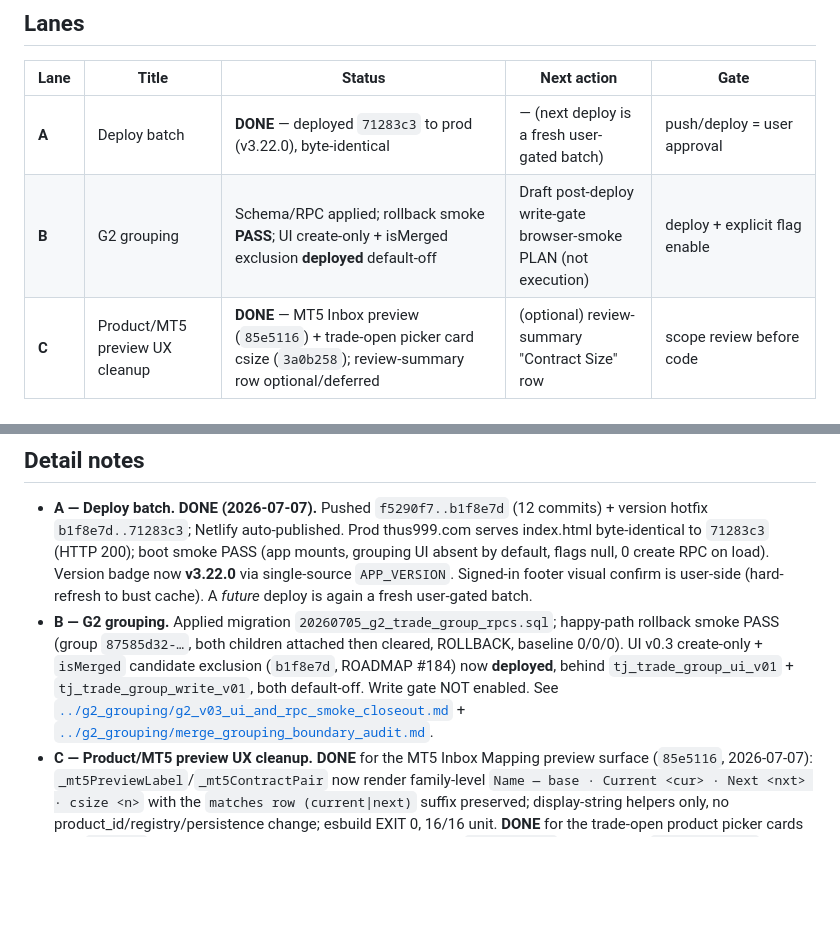
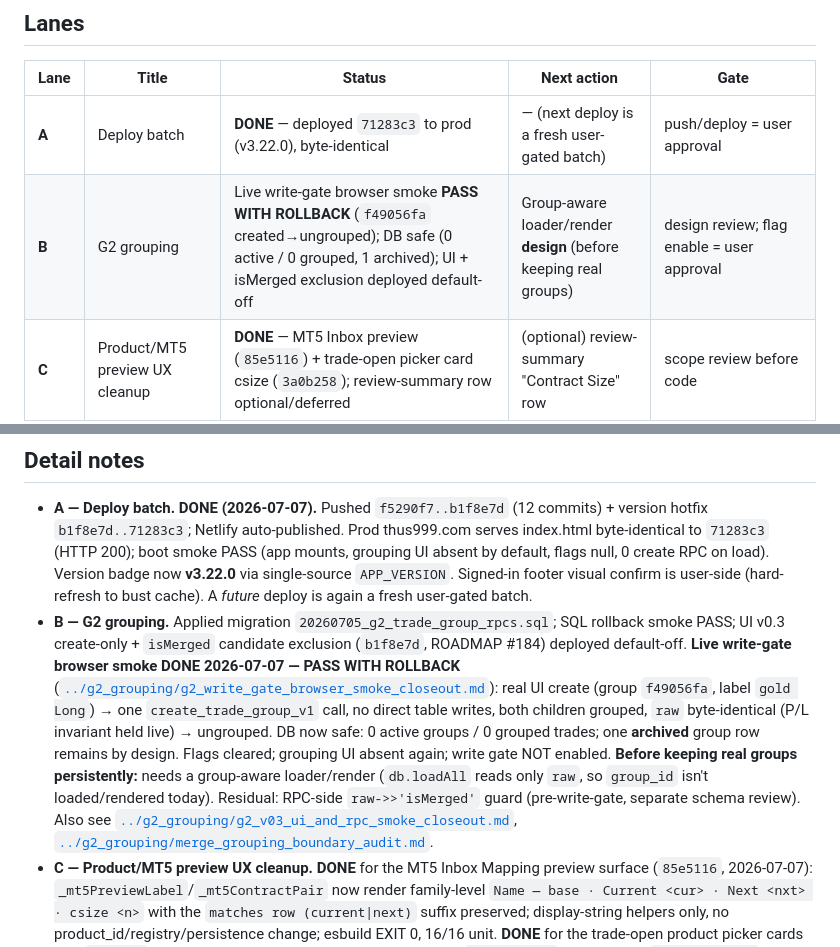
Before and after one commit to juniorargugu/thus-journal, a Markdown page: artifacts/pipeline/PIPELINE_STATE.md, 2 parts joined by grey strips. Rendered like a GitHub page; blank space fills up the shorter version.

```diff
--- a/artifacts/pipeline/PIPELINE_STATE.md
+++ b/artifacts/pipeline/PIPELINE_STATE.md
@@ -19,7 +19,7 @@
 | Lane | Title | Status | Next action | Gate |
 |---|---|---|---|---|
 | **A** | Deploy batch | **DONE** — deployed `71283c3` to prod (v3.22.0), byte-identical | — (next deploy is a fresh user-gated batch) | push/deploy = user approval |
-| **B** | G2 grouping | Schema/RPC applied; rollback smoke **PASS**; UI create-only + isMerged exclusion **deployed** default-off | Draft post-deploy write-gate browser-smoke PLAN (not execution) | deploy + explicit flag enable |
+| **B** | G2 grouping | Live write-gate browser smoke **PASS WITH ROLLBACK** (`f49056fa` created→ungrouped); DB safe (0 active / 0 grouped, 1 archived); UI + isMerged exclusion deployed default-off | Group-aware loader/render **design** (before keeping real groups) | design review; flag enable = user approval |
 | **C** | Product/MT5 preview UX cleanup | **DONE** — MT5 Inbox preview (`85e5116`) + trade-open picker card csize (`3a0b258`); review-summary row optional/deferred | (optional) review-summary "Contract Size" row | scope review before code |
 | **D** | MT5 auto draft import | Designed, not implementing | Design review before any code | review + architecture gate |
 | **E** | GUGU bot | Capture-only / **cognition freeze** | Backlog: market-aware cadence, review_week, review_position, snooze, group-aware check-ins | cognition/autonomy = STOP |
@@ -33,7 +33,7 @@
 ## Detail notes
 
 - **A — Deploy batch. DONE (2026-07-07).** Pushed `f5290f7..b1f8e7d` (12 commits) + version hotfix `b1f8e7d..71283c3`; Netlify auto-published. Prod thus999.com serves index.html byte-identical to `71283c3` (HTTP 200); boot smoke PASS (app mounts, grouping UI absent by default, flags null, 0 create RPC on load). Version badge now **v3.22.0** via single-source `APP_VERSION`. Signed-in footer visual confirm is user-side (hard-refresh to bust cache). A *future* deploy is again a fresh user-gated batch.
-- **B — G2 grouping.** Applied migration `20260705_g2_trade_group_rpcs.sql`; happy-path rollback smoke PASS (group `87585d32-…`, both children attached then cleared, ROLLBACK, baseline 0/0/0). UI v0.3 create-only + `isMerged` candidate exclusion (`b1f8e7d`, ROADMAP #184) now **deployed**, behind `tj_trade_group_ui_v01` + `tj_trade_group_write_v01`, both default-off. Write gate NOT enabled. See [`../g2_grouping/g2_v03_ui_and_rpc_smoke_closeout.md`](../g2_grouping/g2_v03_ui_and_rpc_smoke_closeout.md) + [`../g2_grouping/merge_grouping_boundary_audit.md`](../g2_grouping/merge_grouping_boundary_audit.md).
+- **B — G2 grouping.** Applied migration `20260705_g2_trade_group_rpcs.sql`; SQL rollback smoke PASS; UI v0.3 create-only + `isMerged` candidate exclusion (`b1f8e7d`, ROADMAP #184) deployed default-off. **Live write-gate browser smoke DONE 2026-07-07 — PASS WITH ROLLBACK** ([`../g2_grouping/g2_write_gate_browser_smoke_closeout.md`](../g2_grouping/g2_write_gate_browser_smoke_closeout.md)): real UI create (group `f49056fa`, label `gold Long`) → one `create_trade_group_v1` call, no direct table writes, both children grouped, `raw` byte-identical (P/L invariant held live) → ungrouped. DB now safe: 0 active groups / 0 grouped trades; one **archived** group row remains by design. Flags cleared; grouping UI absent again; write gate NOT enabled. **Before keeping real groups persistently:** needs a group-aware loader/render (`db.loadAll` reads only `raw`, so `group_id` isn't loaded/rendered today). Residual: RPC-side `raw->>'isMerged'` guard (pre-write-gate, separate schema review). Also see [`../g2_grouping/g2_v03_ui_and_rpc_smoke_closeout.md`](../g2_grouping/g2_v03_ui_and_rpc_smoke_closeout.md), [`../g2_grouping/merge_grouping_boundary_audit.md`](../g2_grouping/merge_grouping_boundary_audit.md).
 - **C — Product/MT5 preview UX cleanup.** **DONE** for the MT5 Inbox Mapping preview surface (`85e5116`, 2026-07-07): `_mt5PreviewLabel`/`_mt5ContractPair` now render family-level `Name — base · Current <cur> · Next <nxt> · csize <n>` with the `matches row (current|next)` suffix preserved; display-string helpers only, no product_id/registry/persistence change; esbuild EXIT 0, 16/16 unit. **DONE** for the trade-open product picker cards too (`3a0b258`, 2026-07-07): step-0 cards show a display-only ` · size <n>` fragment via `_csizeFrag(p)` (family-level; omitted when absent). `f.productId` still set from `s.id`; `buildTrade`/`toTradeRow`/`raw` unchanged; esbuild EXIT 0, 11/11 unit + 9/9 component smoke. **Deferred (optional, low priority):** the order review-summary "Contract Size" row was explicitly excluded — selection-time visibility is now solved, so this is polish, not a gap. The `productId`-driving picker was changed display-only (no selection/persistence change).
 - **D — MT5 auto draft import.** Draft import touches durable/import paths → STOP for review.
 - **E — GUGU bot.** Cognition/autonomous behavior is frozen; capture-only. Any cadence/cognition change = STOP.
```
Also changed, not shown: artifacts/g2_grouping/g2_write_gate_browser_smoke_closeout.md (added, +93 -0 lines), artifacts/pipeline/NEXT_SAFE_TASK.md (+19 -19 lines).
